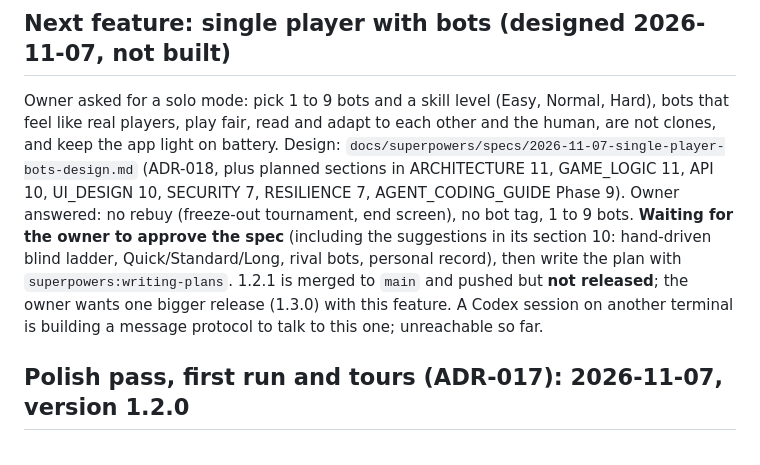
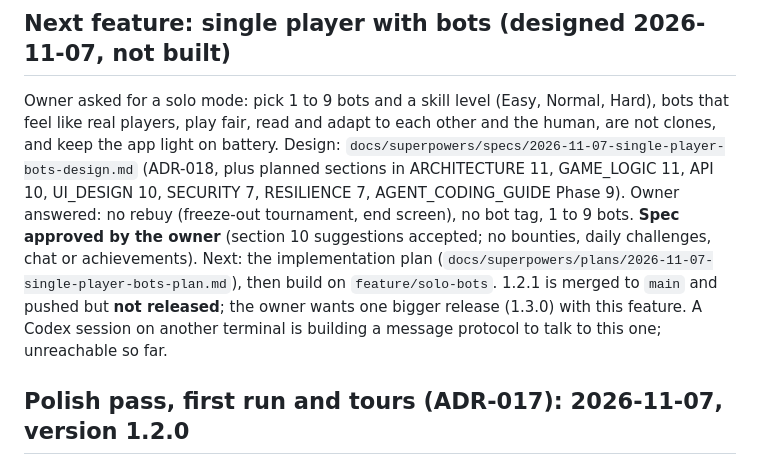
Before and after one commit to DimathJayasinghe/poker-credits, a Markdown page: docs/STATUS.md, the part around the change. GitHub-like rendering.

Commit message:
docs: owner approved the single player design

```diff
--- a/docs/STATUS.md
+++ b/docs/STATUS.md
@@ -3,7 +3,7 @@
 Last updated: 2026-11-07 (branch `feature/engine-cards`, committed, not merged, not pushed). The older text below is from 2026-11-04 on `feature/hardening`; the Phase 0/1 snapshot is older still. **Start with "Resume here"**.
 
 ## Next feature: single player with bots (designed 2026-11-07, not built)
-Owner asked for a solo mode: pick 1 to 9 bots and a skill level (Easy, Normal, Hard), bots that feel like real players, play fair, read and adapt to each other and the human, are not clones, and keep the app light on battery. Design: `docs/superpowers/specs/2026-11-07-single-player-bots-design.md` (ADR-018, plus planned sections in ARCHITECTURE 11, GAME_LOGIC 11, API 10, UI_DESIGN 10, SECURITY 7, RESILIENCE 7, AGENT_CODING_GUIDE Phase 9). Owner answered: no rebuy (freeze-out tournament, end screen), no bot tag, 1 to 9 bots. **Waiting for the owner to approve the spec** (including the suggestions in its section 10: hand-driven blind ladder, Quick/Standard/Long, rival bots, personal record), then write the plan with `superpowers:writing-plans`. 1.2.1 is merged to `main` and pushed but **not released**; the owner wants one bigger release (1.3.0) with this feature. A Codex session on another terminal is building a message protocol to talk to this one; unreachable so far.
+Owner asked for a solo mode: pick 1 to 9 bots and a skill level (Easy, Normal, Hard), bots that feel like real players, play fair, read and adapt to each other and the human, are not clones, and keep the app light on battery. Design: `docs/superpowers/specs/2026-11-07-single-player-bots-design.md` (ADR-018, plus planned sections in ARCHITECTURE 11, GAME_LOGIC 11, API 10, UI_DESIGN 10, SECURITY 7, RESILIENCE 7, AGENT_CODING_GUIDE Phase 9). Owner answered: no rebuy (freeze-out tournament, end screen), no bot tag, 1 to 9 bots. **Spec approved by the owner** (section 10 suggestions accepted; no bounties, daily challenges, chat or achievements). Next: the implementation plan (`docs/superpowers/plans/2026-11-07-single-player-bots-plan.md`), then build on `feature/solo-bots`. 1.2.1 is merged to `main` and pushed but **not released**; the owner wants one bigger release (1.3.0) with this feature. A Codex session on another terminal is building a message protocol to talk to this one; unreachable so far.
 
 ## Polish pass, first run and tours (ADR-017): 2026-11-07, version 1.2.0
 Owner bug reports and requests, all committed one change at a time on `feature/engine-cards`: top bar cells (ROOM / HAND / PHASE) share their lines; every seat plate has the same size; a splash screen; first-run terms (trusted Wi-Fi and four more points) with a Settings row to re-read them; an intro that offers an app tour (7 steps), a Learn poker lesson (10 steps) or skip, both replayable from the Guide; a Support the developer screen (repository, profile, issues, QR); the Guide covers cards in the app, safety, tours and support; an audit that found and fixed the splash overflowing on a short screen and at big text, and the undo note under the host controls being left half cut off on a tablet. Spec of the screens: `docs/UI_DESIGN.md` section 9; decision: ADR-017. Guide readability (1.2.1 work): sections fold with summaries, hands show real mini cards, copy shortened, Open all chip.
```
Also changed, not shown: 1 other file.
